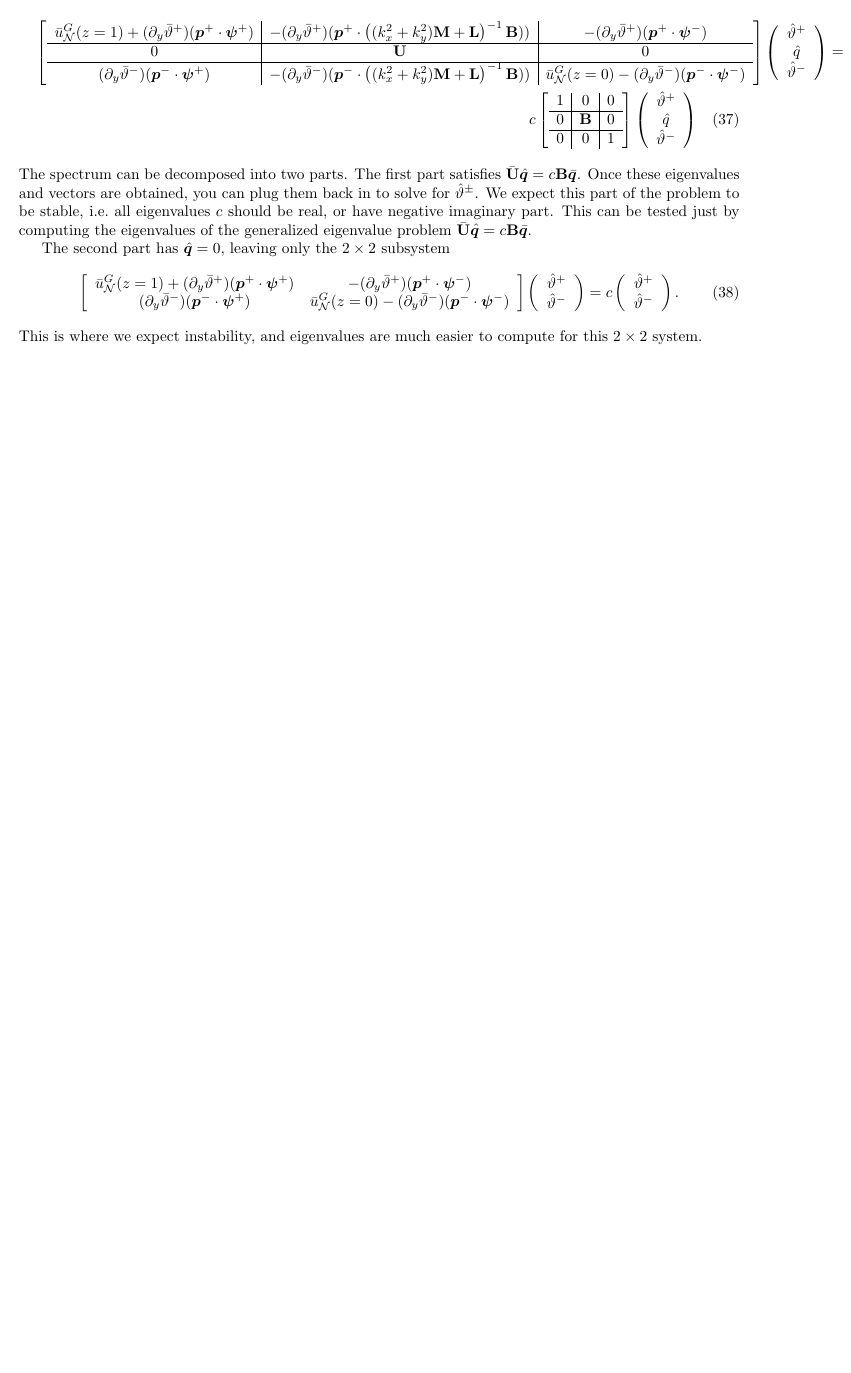
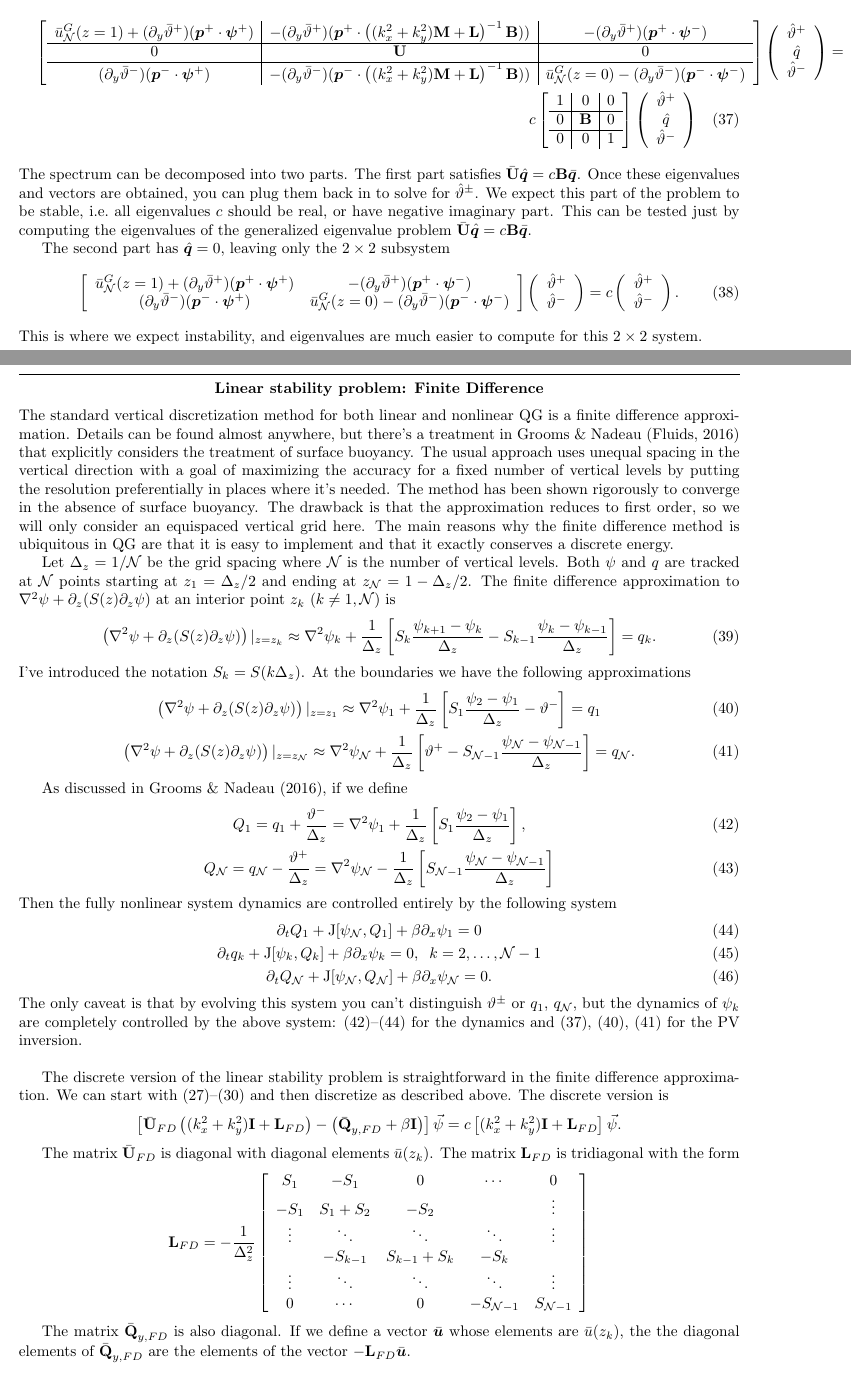
Before and after one commit to mwatwood-cu/QG-Galerkin, a LaTeX document (QG_Galerkin.tex): part of page 8 of 8 before the commit and two parts of pages 8 and 9 of 9 after it, the two joined at a grey line, cut so that both start at the same text, the shorter picture padded with empty space. Compiled offline with pdfLaTeX.

Commit message:
Added finite difference approach at the end.

```diff
--- a/QG_Galerkin.tex
+++ b/QG_Galerkin.tex
@@ -392,8 +392,60 @@ The second part has $\hat{\bm{q}} = 0$, leaving only the $2\times 2$ subsystem
 \end{equation}
 This is where we expect instability, and eigenvalues are much easier to compute for this $2\times2$ system.
 
+\clearpage
+\hrule
+\begin{center}{\bf Linear stability problem: Finite Difference}\end{center}
+The standard vertical discretization method for both linear and nonlinear QG is a finite difference approximation.
+Details can be found almost anywhere, but there's a treatment in Grooms \& Nadeau (Fluids, 2016) that explicitly considers the treatment of surface buoyancy.
+The usual approach uses unequal spacing in the vertical direction with a goal of maximizing the accuracy for a fixed number of vertical levels by putting the resolution preferentially in places where it's needed.
+The method has been shown rigorously to converge in the absence of surface buoyancy.
+The drawback is that the approximation reduces to first order, so we will only consider an equispaced vertical grid here.
+The main reasons why the finite difference method is ubiquitous in QG are that it is easy to implement and that it exactly conserves a discrete energy.
 
+Let $\Delta_z = 1/\sN$ be the grid spacing where $\sN$ is the number of vertical levels.
+Both $\psi$ and $q$ are tracked at $\sN$ points starting at $z_1=\Delta_z/2$ and ending at $z_\sN=1-\Delta_z/2$.
+The finite difference approximation to $\nabla^2\psi+\pd{z}(S(z)\pd{z}\psi)$ at an interior point $z_k$ ($k\neq1,\sN$) is
+\begin{equation}
+\left(\nabla^2\psi+\pd{z}(S(z)\pd{z}\psi)\right)|_{z=z_k} \approx\nabla^2\psi_k+ \frac{1}{\Delta_z}\left[S_k\frac{\psi_{k+1}-\psi_k}{\Delta_z}-S_{k-1}\frac{\psi_k-\psi_{k-1}}{\Delta_z}\right] = q_k.
+\end{equation}
+I've introduced the notation $S_k = S(k\Delta_z)$.
+At the boundaries we have the following approximations
+\begin{gather}
+\left(\nabla^2\psi+\pd{z}(S(z)\pd{z}\psi)\right)|_{z=z_1} \approx \nabla^2\psi_1+\frac{1}{\Delta_z}\left[S_1\frac{\psi_{2}-\psi_1}{\Delta_z}-\vartheta^-\right] = q_1\\
+\left(\nabla^2\psi+\pd{z}(S(z)\pd{z}\psi)\right)|_{z=z_\sN} \approx \nabla^2\psi_\sN+\frac{1}{\Delta_z}\left[\vartheta^+-S_{\sN-1}\frac{\psi_\sN-\psi_{\sN-1}}{\Delta_z}\right] = q_\sN.
+\end{gather}
 
+As discussed in Grooms \& Nadeau (2016), if we define
+\begin{gather}
+Q_1 = q_1+\frac{\vartheta^-}{\Delta_z} = \nabla^2\psi_1+\frac{1}{\Delta_z}\left[S_1\frac{\psi_{2}-\psi_1}{\Delta_z}\right],\\
+Q_\sN = q_\sN-\frac{\vartheta^+}{\Delta_z} = \nabla^2\psi_\sN-\frac{1}{\Delta_z}\left[S_{\sN-1}\frac{\psi_\sN-\psi_{\sN-1}}{\Delta_z}\right]
+\end{gather}
+Then the fully nonlinear system dynamics are controlled entirely by the following system
+\begin{gather}
+\pd{t}Q_1 + \tJ[\psi_\sN,Q_1] + \beta\pd{x}\psi_1 = 0\\
+\pd{t}q_k + \tJ[\psi_k,Q_k] + \beta\pd{x}\psi_k = 0,\;\;k = 2,\ldots,\sN-1\\
+\pd{t}Q_\sN + \tJ[\psi_\sN,Q_\sN] + \beta\pd{x}\psi_\sN = 0.
+\end{gather}
+The only caveat is that by evolving this system you can't distinguish $\vartheta^\pm$ or $q_1$, $q_\sN$, but the dynamics of $\psi_k$ are completely controlled by the above system: (42)--(44) for the dynamics and (37), (40), (41) for the PV inversion.\\
+
+The discrete version of the linear stability problem is straightforward in the finite difference approximation.
+We can start with (27)--(30) and then discretize as described above.
+The discrete version is
+\[\left[\bar{\mat{U}}_{FD}\left((k_x^2+k_y^2)\mat{I}+\mat{L}_{FD}\right)-\left(\bar{\mat{Q}}_{y,FD}+ \beta\mat{I}\right)\right]\vec{\psi} = c\left[(k_x^2+k_y^2)\mat{I}+\mat{L}_{FD}\right]\vec{\psi}.\]
+
+The matrix $\bar{\mat{U}}_{FD}$ is diagonal with diagonal elements $\bar u(z_k)$.
+The matrix $\mat{L}_{FD}$ is tridiagonal with the form
+\[\mat{L}_{FD} = -\frac{1}{\Delta_z^2}\left[\begin{array}{ccccc}
+S_1&-S_1&0&\cdots&0\\
+-S_1&S_1+S_2&-S_2&&\vdots\\
+\vdots&\ddots&\ddots&\ddots&\vdots\\
+&-S_{k-1}&S_{k-1}+S_k&-S_k&\\
+\vdots&\ddots&\ddots&\ddots&\vdots\\
+0&\cdots&0&-S_{\sN-1}&S_{\sN-1}
+\end{array}\right]\]
+
+The matrix $\bar{\mat{Q}}_{y,FD}$ is also diagonal.
+If we define a vector $\bar{\bm{u}}$ whose elements are $\bar u(z_k)$, the the diagonal elements of $\bar{\mat{Q}}_{y,FD}$ are the elements of the vector $-\mat{L}_{FD}\bar{\bm{u}}$.
 
 
 \end{document}
```
Also changed, not shown: QG_Galerkin.pdf.
